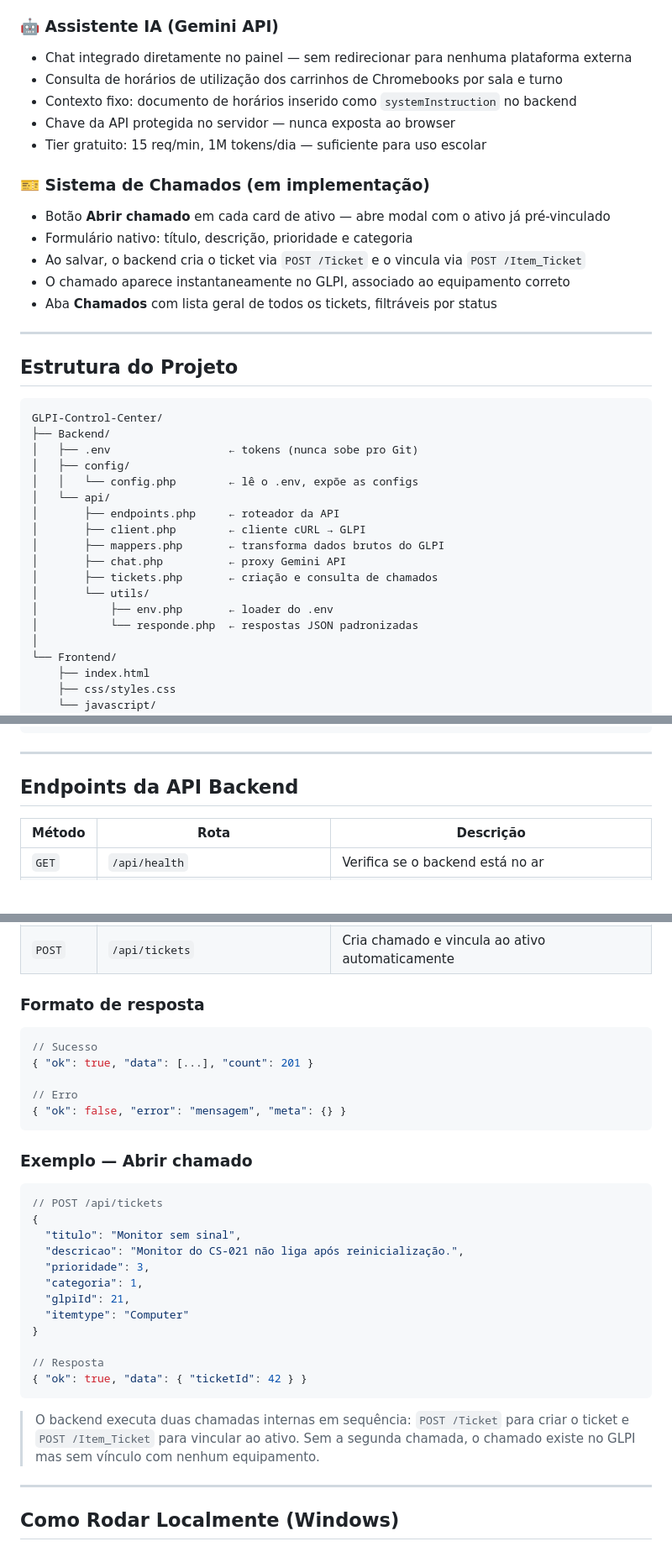
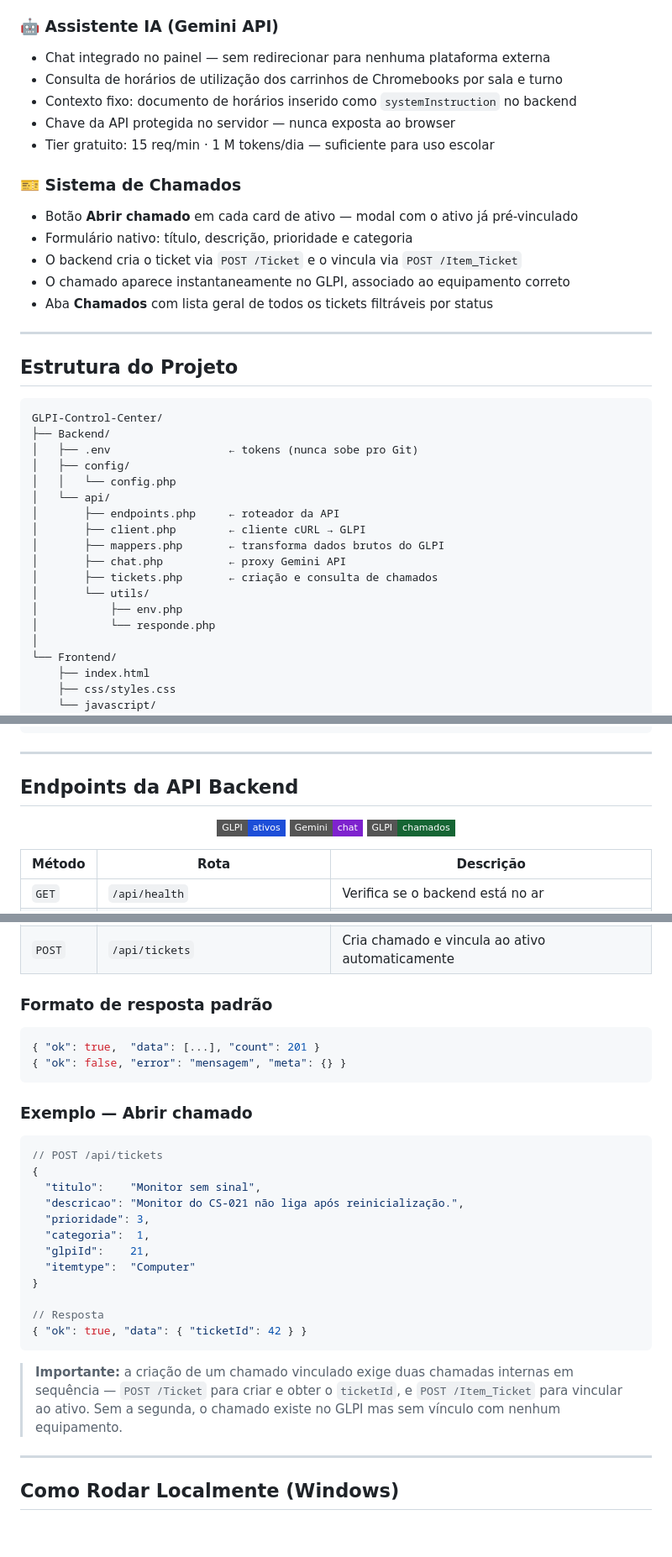
Before and after one commit to kelvinRosendo/GLPI-Control-Center, a Markdown page: README.md, 3 parts joined by grey strips. Shown at 84% size. Drawn GitHub-style; badges without logos; blank space fills up the shorter version.

Commit message:
Revise README for improved layout and content
Update README with new formatting, badges, and features.

````diff
--- a/README.md
+++ b/README.md
@@ -80,18 +79,18 @@ Frontend (JS)  ──fetch──▶  Backend PHP (porta 8080)
 - Botão **Abrir no GLPI** — redireciona diretamente para o ativo
 
 ### 🤖 Assistente IA (Gemini API)
-- Chat integrado diretamente no painel — sem redirecionar para nenhuma plataforma externa
+- Chat integrado no painel — sem redirecionar para nenhuma plataforma externa
 - Consulta de horários de utilização dos carrinhos de Chromebooks por sala e turno
 - Contexto fixo: documento de horários inserido como `systemInstruction` no backend
 - Chave da API protegida no servidor — nunca exposta ao browser
-- Tier gratuito: 15 req/min, 1M tokens/dia — suficiente para uso escolar
+- Tier gratuito: 15 req/min · 1 M tokens/dia — suficiente para uso escolar
 
-### 🎫 Sistema de Chamados (em implementação)
-- Botão **Abrir chamado** em cada card de ativo — abre modal com o ativo já pré-vinculado
+### 🎫 Sistema de Chamados
+- Botão **Abrir chamado** em cada card de ativo — modal com o ativo já pré-vinculado
 - Formulário nativo: título, descrição, prioridade e categoria
-- Ao salvar, o backend cria o ticket via `POST /Ticket` e o vincula via `POST /Item_Ticket`
+- O backend cria o ticket via `POST /Ticket` e o vincula via `POST /Item_Ticket`
 - O chamado aparece instantaneamente no GLPI, associado ao equipamento correto
-- Aba **Chamados** com lista geral de todos os tickets, filtráveis por status
+- Aba **Chamados** com lista geral de todos os tickets filtráveis por status
 
 ---
 
@@ -102,7 +101,7 @@ GLPI-Control-Center/
 ├── Backend/
 │   ├── .env                  ← tokens (nunca sobe pro Git)
 │   ├── config/
-│   │   └── config.php        ← lê o .env, expõe as configs
+│   │   └── config.php
 │   └── api/
 │       ├── endpoints.php     ← roteador da API
 │       ├── client.php        ← cliente cURL → GLPI
@@ -110,8 +109,8 @@ GLPI-Control-Center/
 │       ├── chat.php          ← proxy Gemini API
 │       ├── tickets.php       ← criação e consulta de chamados
 │       └── utils/
-│           ├── env.php       ← loader do .env
-│           └── responde.php  ← respostas JSON padronizadas
+│           ├── env.php
+│           └── responde.php
 │
 └── Frontend/
     ├── index.html
@@ -131,6 +130,14 @@ GLPI-Control-Center/
 
 ## Endpoints da API Backend
 
+<div align="center">
+
+![GLPI](https://img.shields.io/badge/GLPI-ativos-1d4ed8?style=flat-square)
+![Chat](https://img.shields.io/badge/Gemini-chat-7e22ce?style=flat-square)
+![Tickets](https://img.shields.io/badge/GLPI-chamados-166534?style=flat-square)
+
+</div>
+
 | Método | Rota | Descrição |
 |--------|------|-----------|
 | `GET` | `/api/health` | Verifica se o backend está no ar |
@@ -144,13 +151,10 @@ GLPI-Control-Center/
 | `GET` | `/api/tickets/asset/{id}` | Chamados de um ativo específico |
 | `POST` | `/api/tickets` | Cria chamado e vincula ao ativo automaticamente |
 
-### Formato de resposta
+### Formato de resposta padrão
 
 ```json
-// Sucesso
-{ "ok": true, "data": [...], "count": 201 }
-
-// Erro
+{ "ok": true,  "data": [...], "count": 201 }
 { "ok": false, "error": "mensagem", "meta": {} }
 ```
 
@@ -159,19 +163,19 @@ GLPI-Control-Center/
 ```json
 // POST /api/tickets
 {
-  "titulo": "Monitor sem sinal",
+  "titulo":    "Monitor sem sinal",
   "descricao": "Monitor do CS-021 não liga após reinicialização.",
   "prioridade": 3,
-  "categoria": 1,
-  "glpiId": 21,
-  "itemtype": "Computer"
+  "categoria":  1,
+  "glpiId":    21,
+  "itemtype":  "Computer"
 }
 
 // Resposta
 { "ok": true, "data": { "ticketId": 42 } }
 ```
 
-> O backend executa duas chamadas internas em sequência: `POST /Ticket` para criar o ticket e `POST /Item_Ticket` para vincular ao ativo. Sem a segunda chamada, o chamado existe no GLPI mas sem vínculo com nenhum equipamento.
+> **Importante:** a criação de um chamado vinculado exige duas chamadas internas em sequência — `POST /Ticket` para criar e obter o `ticketId`, e `POST /Item_Ticket` para vincular ao ativo. Sem a segunda, o chamado existe no GLPI mas sem vínculo com nenhum equipamento.
 
 ---
 
````
Also changed, not shown: other parts of README.md (+46 -44 lines).
